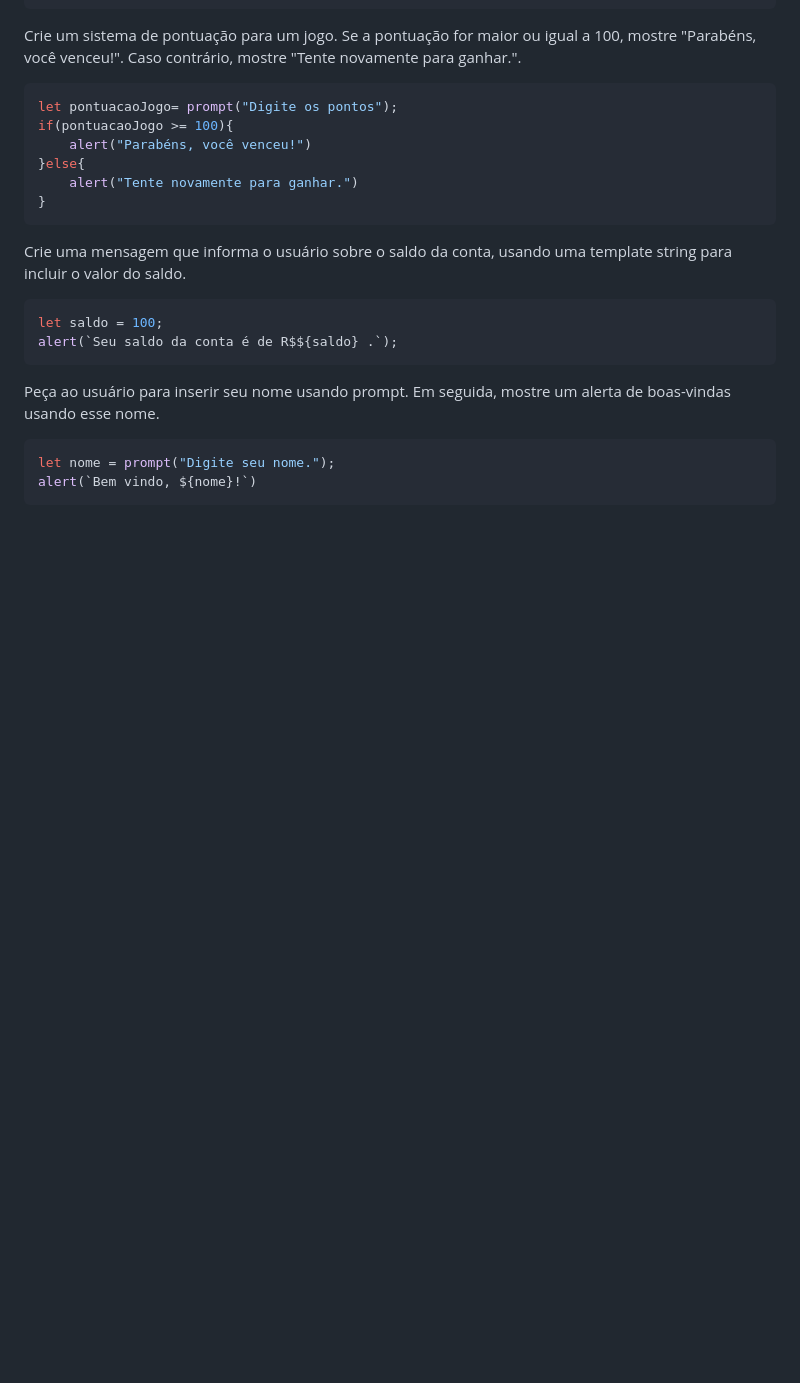
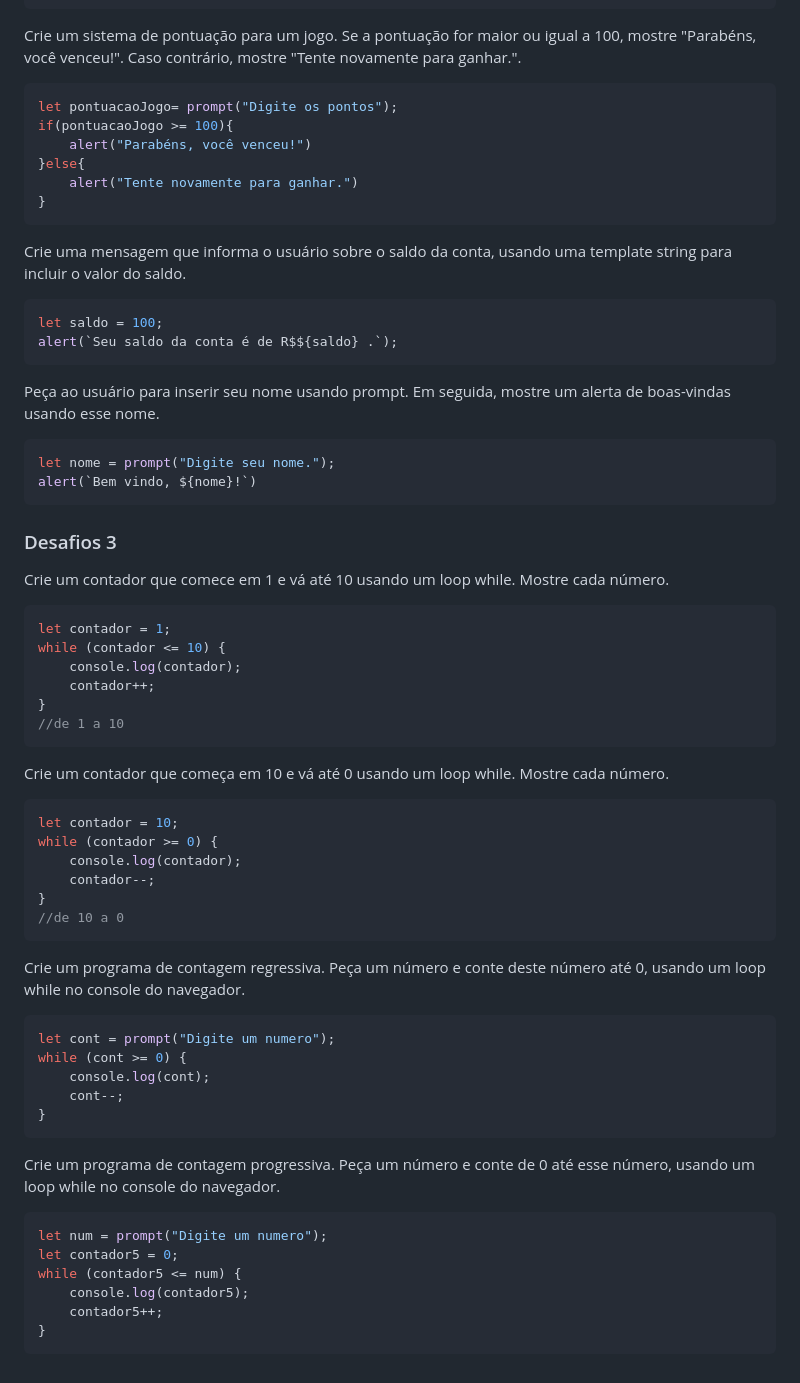
Before and after one commit to lanmeb/One, a Markdown page: README.md, the part around the change. Drawn GitHub-style; blank space fills up the shorter version.

Commit message:
Update README.md
add desafio 3

`````diff
--- a/README.md
+++ b/README.md
@@ -102,3 +102,39 @@ Peça ao usuário para inserir seu nome usando prompt. Em seguida, mostre um ale
 let nome = prompt("Digite seu nome.");
 alert(`Bem vindo, ${nome}!`)
 ````
+### Desafios 3
+Crie um contador que comece em 1 e vá até 10 usando um loop while. Mostre cada número.
+````js
+let contador = 1;
+while (contador <= 10) {
+    console.log(contador);
+    contador++;
+}
+//de 1 a 10
+````
+Crie um contador que começa em 10 e vá até 0 usando um loop while. Mostre cada número.
+````js
+let contador = 10;
+while (contador >= 0) {
+    console.log(contador);
+    contador--;
+}
+//de 10 a 0
+````
+Crie um programa de contagem regressiva. Peça um número e conte deste número até 0, usando um loop while no console do navegador.
+````js
+let cont = prompt("Digite um numero");
+while (cont >= 0) {
+    console.log(cont);
+    cont--;
+}
+````
+Crie um programa de contagem progressiva. Peça um número e conte de 0 até esse número, usando um loop while no console do navegador.
+````js
+let num = prompt("Digite um numero");
+let contador5 = 0;
+while (contador5 <= num) {
+    console.log(contador5);
+    contador5++;
+}
+````
`````
